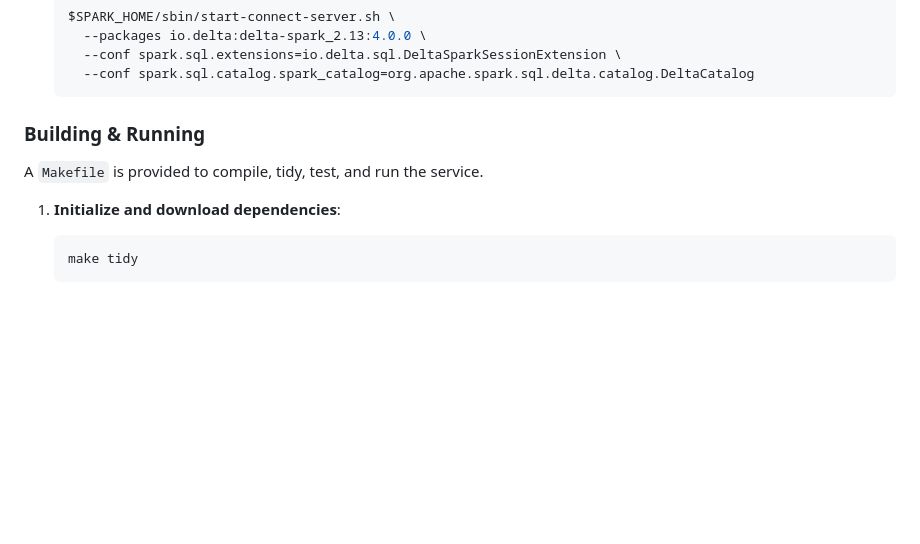
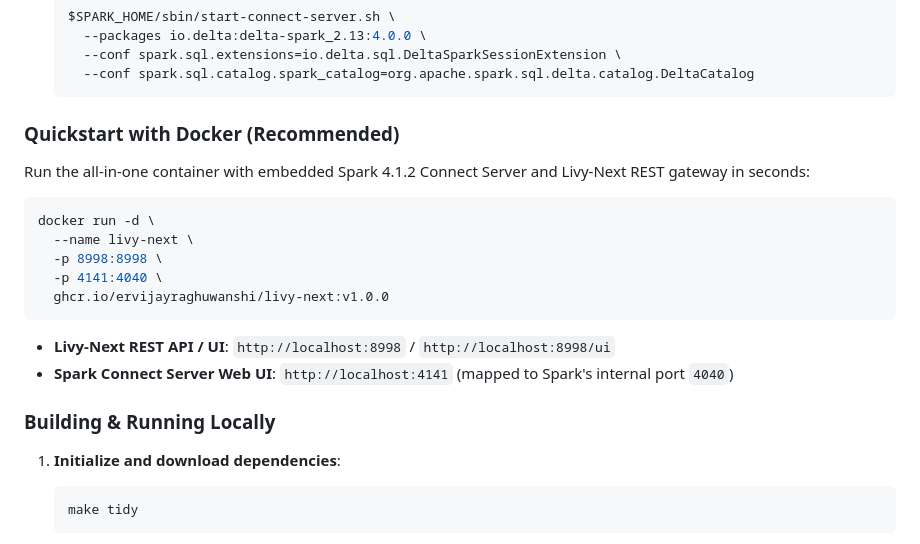
Before and after one commit to ErVijayRaghuwanshi/livy-next, a Markdown page: README.md, the part around the change. Rendered like a GitHub page; blank space fills up the shorter version.

Commit message:
docs(readme): add Docker quickstart section with -p 4141:4040 port mapping

````diff
--- a/README.md
+++ b/README.md
@@ -59,9 +59,22 @@ This allows legacy notebook tools, workflow orchestrators (such as Apache Airflo
      --conf spark.sql.catalog.spark_catalog=org.apache.spark.sql.delta.catalog.DeltaCatalog
    ```
 
-### Building & Running
+### Quickstart with Docker (Recommended)
 
-A `Makefile` is provided to compile, tidy, test, and run the service.
+Run the all-in-one container with embedded Spark 4.1.2 Connect Server and Livy-Next REST gateway in seconds:
+
+```bash
+docker run -d \
+  --name livy-next \
+  -p 8998:8998 \
+  -p 4141:4040 \
+  ghcr.io/ervijayraghuwanshi/livy-next:v1.0.0
+```
+
+- **Livy-Next REST API / UI**: `http://localhost:8998` / `http://localhost:8998/ui`
+- **Spark Connect Server Web UI**: `http://localhost:4141` (mapped to Spark's internal port `4040`)
+
+### Building & Running Locally
 
 1. **Initialize and download dependencies**:
    ```bash
````
